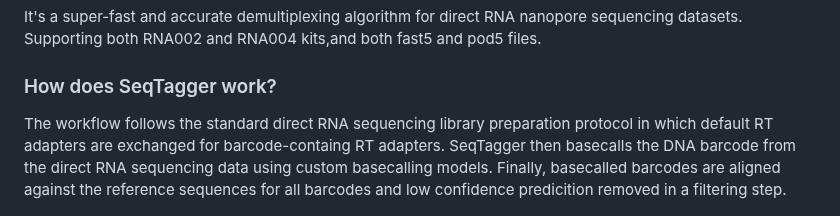
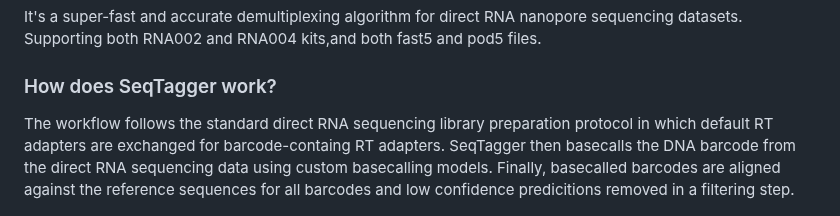
Before and after one commit to novoalab/SeqTagger, a Markdown page: README.md, the part around the change. GitHub-like rendering.

```diff
--- a/README.md
+++ b/README.md
@@ -23,7 +23,7 @@ It's a super-fast and accurate demultiplexing algorithm for direct RNA nanopore
 Supporting both RNA002 and RNA004 kits,and both fast5 and pod5 files.
 
 ### How does SeqTagger work?
-The workflow follows the standard direct RNA sequencing library preparation protocol in which default RT adapters are exchanged for barcode-containg RT adapters. SeqTagger then basecalls the DNA barcode from the direct RNA sequencing data using custom basecalling models. Finally, basecalled barcodes are aligned against the reference sequences for all barcodes and low confidence predicition removed in a filtering step.
+The workflow follows the standard direct RNA sequencing library preparation protocol in which default RT adapters are exchanged for barcode-containg RT adapters. SeqTagger then basecalls the DNA barcode from the direct RNA sequencing data using custom basecalling models. Finally, basecalled barcodes are aligned against the reference sequences for all barcodes and low confidence predicitions removed in a filtering step.
 
 ![alt text](./img/workflow.png "SeqTagger_Workflow")
 
```
